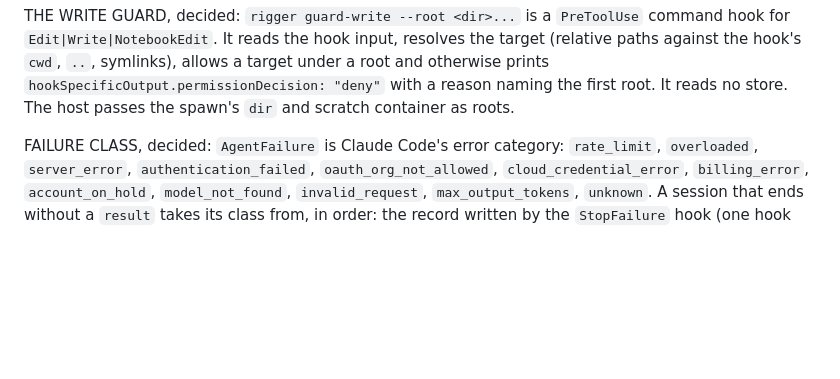
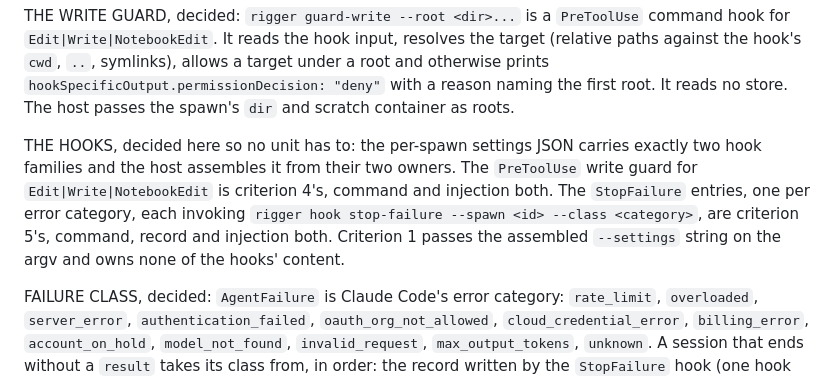
Before and after one commit to virtual-velocitation/rigger, a Markdown page: specs/104-rigger-hosts-its-agents-as-headless-claude-code-sessions.md, the part around the change. Drawn GitHub-style; blank space fills up the shorter version.

Commit message:
spec 104: the settings hooks have two named owners, the write guard and the stop-failure entries

```diff
--- a/specs/104-rigger-hosts-its-agents-as-headless-claude-code-sessions.md
+++ b/specs/104-rigger-hosts-its-agents-as-headless-claude-code-sessions.md
@@ -48,6 +48,13 @@ for `Edit|Write|NotebookEdit`. It reads the hook input, resolves the target (rel
 against the hook's `cwd`, `..`, symlinks), allows a target under a root and otherwise prints
 `hookSpecificOutput.permissionDecision: "deny"` with a reason naming the first root. It reads
 no store. The host passes the spawn's `dir` and scratch container as roots.
+
+THE HOOKS, decided here so no unit has to: the per-spawn settings JSON carries exactly two
+hook families and the host assembles it from their two owners. The `PreToolUse` write guard
+for `Edit|Write|NotebookEdit` is criterion 4's, command and injection both. The `StopFailure`
+entries, one per error category, each invoking `rigger hook stop-failure --spawn <id>
+--class <category>`, are criterion 5's, command, record and injection both. Criterion 1 passes
+the assembled `--settings` string on the argv and owns none of the hooks' content.
 
 FAILURE CLASS, decided: `AgentFailure` is Claude Code's error category: `rate_limit`,
 `overloaded`, `server_error`, `authentication_failed`, `oauth_org_not_allowed`,
```
